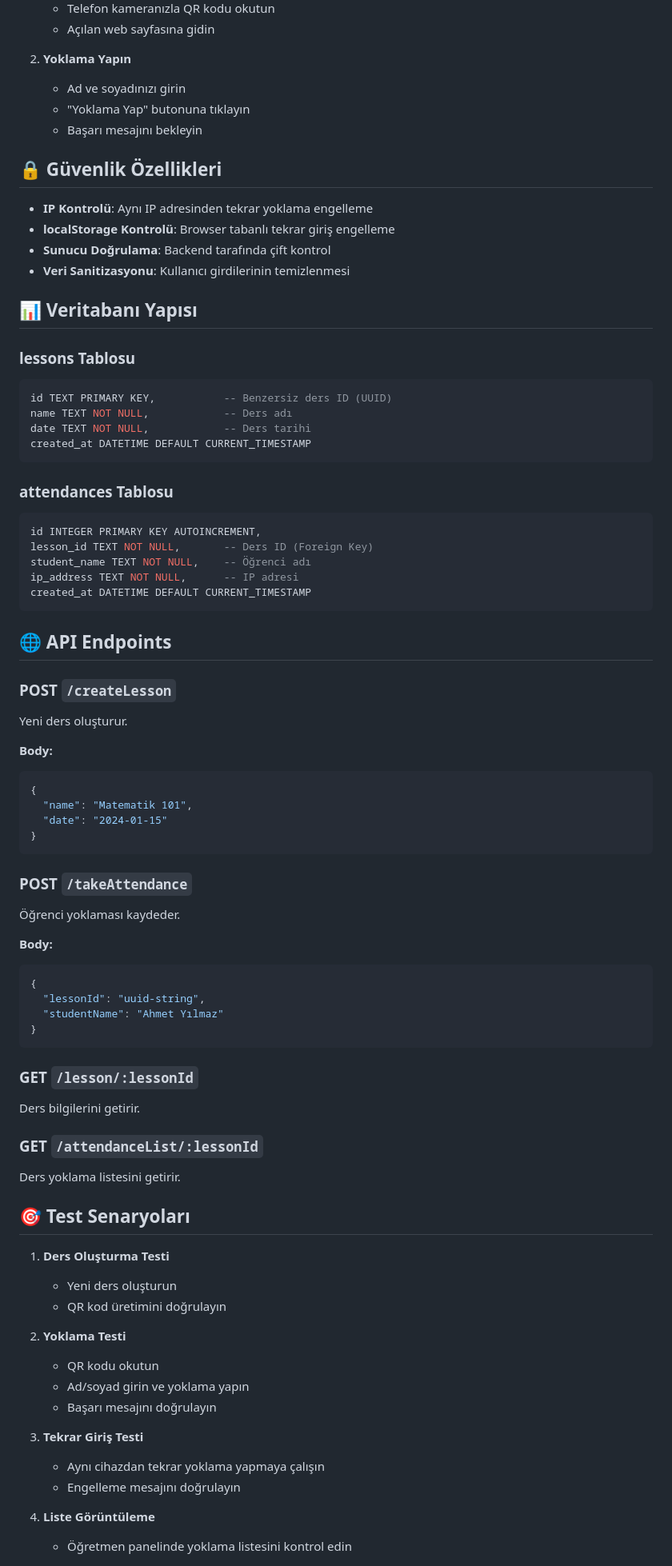
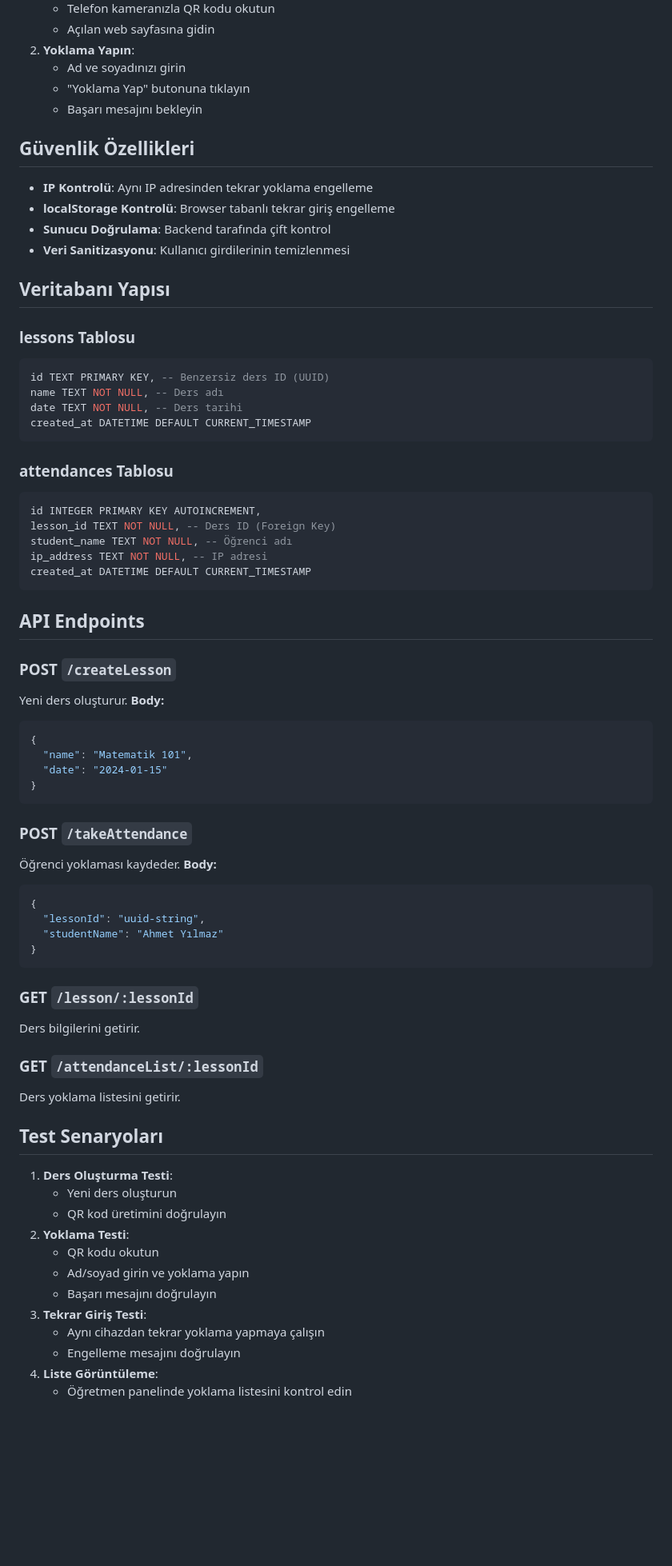
Before and after one commit to OmerYasirOnal/QRCheckIn, a Markdown page: README.md, the part around one of its changes. Shown at 80% size. Drawn GitHub-style; blank space fills up the shorter version.

Commit message:
docs: update README.md via Scribe v2

````diff
--- a/README.md
+++ b/README.md
@@ -71,42 +58,36 @@ Uygulama `http://localhost:3000` adresinde çalışmaya başlayacaktır.
    - Telefon kameranızla QR kodu okutun
    - Açılan web sayfasına gidin
-
-2. **Yoklama Yapın**
+2. **Yoklama Yapın**:
    - Ad ve soyadınızı girin
    - "Yoklama Yap" butonuna tıklayın
    - Başarı mesajını bekleyin
 
-## 🔒 Güvenlik Özellikleri
-
+## Güvenlik Özellikleri
 - **IP Kontrolü**: Aynı IP adresinden tekrar yoklama engelleme
 - **localStorage Kontrolü**: Browser tabanlı tekrar giriş engelleme
 - **Sunucu Doğrulama**: Backend tarafında çift kontrol
 - **Veri Sanitizasyonu**: Kullanıcı girdilerinin temizlenmesi
 
-## 📊 Veritabanı Yapısı
-
+## Veritabanı Yapısı
 ### lessons Tablosu
 ```sql
-id TEXT PRIMARY KEY,           -- Benzersiz ders ID (UUID)
-name TEXT NOT NULL,            -- Ders adı
-date TEXT NOT NULL,            -- Ders tarihi
+id TEXT PRIMARY KEY, -- Benzersiz ders ID (UUID)
+name TEXT NOT NULL, -- Ders adı
+date TEXT NOT NULL, -- Ders tarihi
+created_at DATETIME DEFAULT CURRENT_TIMESTAMP
+```
+### attendances Tablosu
+```sql
+id INTEGER PRIMARY KEY AUTOINCREMENT,
+lesson_id TEXT NOT NULL, -- Ders ID (Foreign Key)
+student_name TEXT NOT NULL, -- Öğrenci adı
+ip_address TEXT NOT NULL, -- IP adresi
 created_at DATETIME DEFAULT CURRENT_TIMESTAMP
 ```
 
-### attendances Tablosu
-```sql
-id INTEGER PRIMARY KEY AUTOINCREMENT,
-lesson_id TEXT NOT NULL,       -- Ders ID (Foreign Key)
-student_name TEXT NOT NULL,    -- Öğrenci adı
-ip_address TEXT NOT NULL,      -- IP adresi
-created_at DATETIME DEFAULT CURRENT_TIMESTAMP
-```
-
-## 🌐 API Endpoints
-
+## API Endpoints
 ### POST `/createLesson`
 Yeni ders oluşturur.
-
 **Body:**
 ```json
 {
@@ -114,10 +95,8 @@ Yeni ders oluşturur.
   "date": "2024-01-15"
 }
 ```
-
 ### POST `/takeAttendance`
 Öğrenci yoklaması kaydeder.
-
 **Body:**
 ```json
 {
@@ -125,28 +104,22 @@ Yeni ders oluşturur.
   "studentName": "Ahmet Yılmaz"
 }
 ```
-
 ### GET `/lesson/:lessonId`
 Ders bilgilerini getirir.
-
 ### GET `/attendanceList/:lessonId`
 Ders yoklama listesini getirir.
 
-## 🎯 Test Senaryoları
-
-1. **Ders Oluşturma Testi**
+## Test Senaryoları
+1. **Ders Oluşturma Testi**:
    - Yeni ders oluşturun
    - QR kod üretimini doğrulayın
-
-2. **Yoklama Testi**
+2. **Yoklama Testi**:
    - QR kodu okutun
    - Ad/soyad girin ve yoklama yapın
    - Başarı mesajını doğrulayın
-
-3. **Tekrar Giriş Testi**
+3. **Tekrar Giriş Testi**:
    - Aynı cihazdan tekrar yoklama yapmaya çalışın
    - Engelleme mesajını doğrulayın
-
-4. **Liste Görüntüleme**
+4. **Liste Görüntüleme**:
    - Öğretmen panelinde yoklama listesini kontrol edin
 
````
Also changed, not shown: other parts of README.md (+30 -78 lines).
